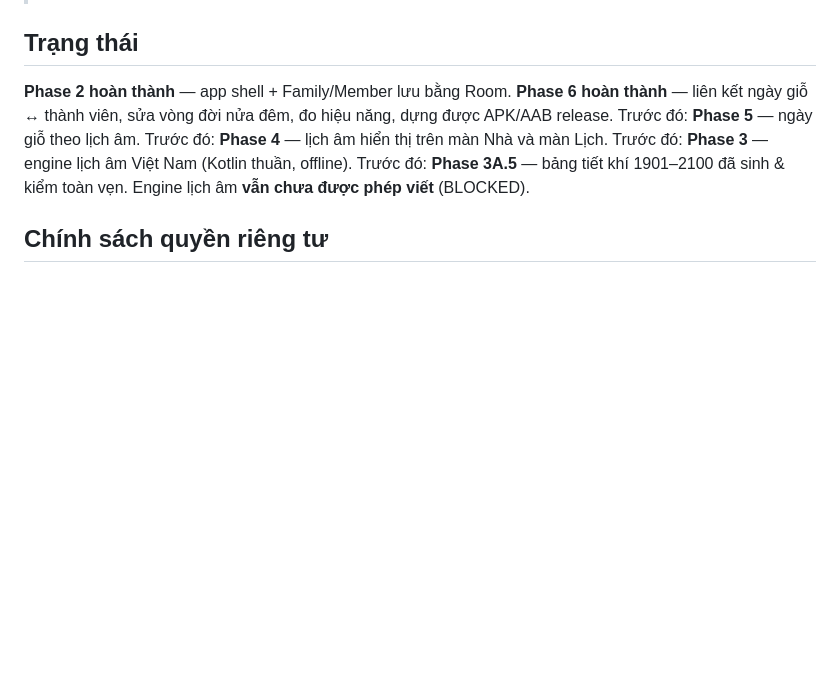
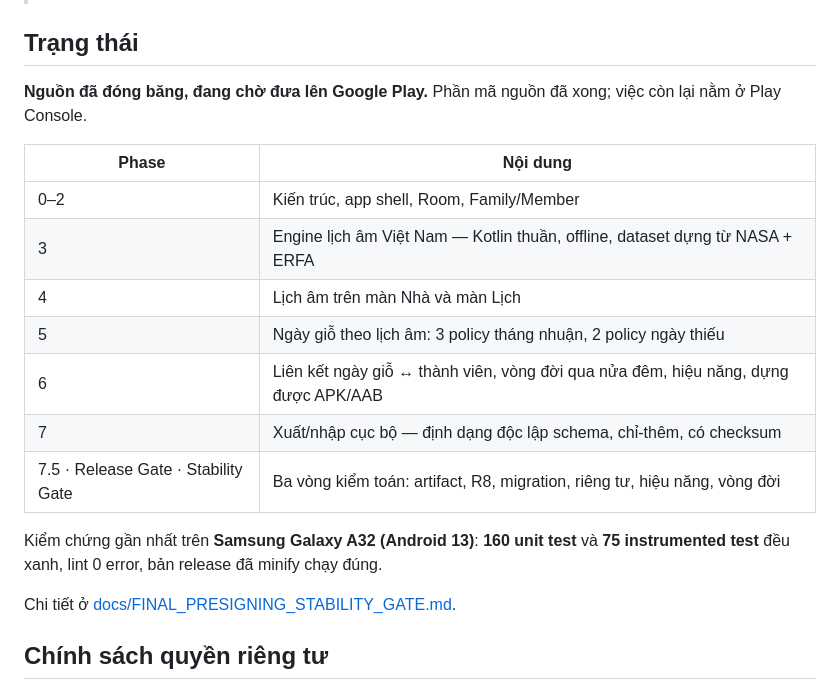
Before and after one commit to NaVoi8211/nepnha, a Markdown page: README.md, the part around the change. Drawn GitHub-style; blank space fills up the shorter version.

Commit message:
docs: correct the project status on the README
The status section still announced 'Phase 2 hoàn thành' alongside 'Phase 6
hoàn thành', and closed by saying the lunar engine was still not allowed to be
written — which stopped being true at Phase 3, five phases and three audit
gates ago. On a private repo that was a stale note. The repo is public now and
this is the first thing anyone reads, so a project describing itself as BLOCKED
while it prepares a store submission reads as either abandoned or careless.

Replaced with what is actually true: source frozen, waiting on Play Console,
and the measured test counts from the last run on the A32.

```diff
--- a/README.md
+++ b/README.md
@@ -6,8 +6,23 @@ Trợ lý nghi lễ gia đình Việt. **Offline-first, không backend, không t
 
 ## Trạng thái
 
-**Phase 2 hoàn thành** — app shell + Family/Member lưu bằng Room.
-**Phase 6 hoàn thành** — liên kết ngày giỗ ↔ thành viên, sửa vòng đời nửa đêm, đo hiệu năng, dựng được APK/AAB release. Trước đó: **Phase 5** — ngày giỗ theo lịch âm. Trước đó: **Phase 4** — lịch âm hiển thị trên màn Nhà và màn Lịch. Trước đó: **Phase 3** — engine lịch âm Việt Nam (Kotlin thuần, offline). Trước đó: **Phase 3A.5** — bảng tiết khí 1901–2100 đã sinh & kiểm toàn vẹn. Engine lịch âm **vẫn chưa được phép viết** (BLOCKED).
+**Nguồn đã đóng băng, đang chờ đưa lên Google Play.** Phần mã nguồn đã xong; việc còn lại
+nằm ở Play Console.
+
+| Phase | Nội dung |
+|---|---|
+| 0–2 | Kiến trúc, app shell, Room, Family/Member |
+| 3 | Engine lịch âm Việt Nam — Kotlin thuần, offline, dataset dựng từ NASA + ERFA |
+| 4 | Lịch âm trên màn Nhà và màn Lịch |
+| 5 | Ngày giỗ theo lịch âm: 3 policy tháng nhuận, 2 policy ngày thiếu |
+| 6 | Liên kết ngày giỗ ↔ thành viên, vòng đời qua nửa đêm, hiệu năng, dựng được APK/AAB |
+| 7 | Xuất/nhập cục bộ — định dạng độc lập schema, chỉ-thêm, có checksum |
+| 7.5 · Release Gate · Stability Gate | Ba vòng kiểm toán: artifact, R8, migration, riêng tư, hiệu năng, vòng đời |
+
+Kiểm chứng gần nhất trên **Samsung Galaxy A32 (Android 13)**: **160 unit test** và
+**75 instrumented test** đều xanh, lint 0 error, bản release đã minify chạy đúng.
+
+Chi tiết ở [docs/FINAL_PRESIGNING_STABILITY_GATE.md](docs/FINAL_PRESIGNING_STABILITY_GATE.md).
 
 ## Chính sách quyền riêng tư
 
```
